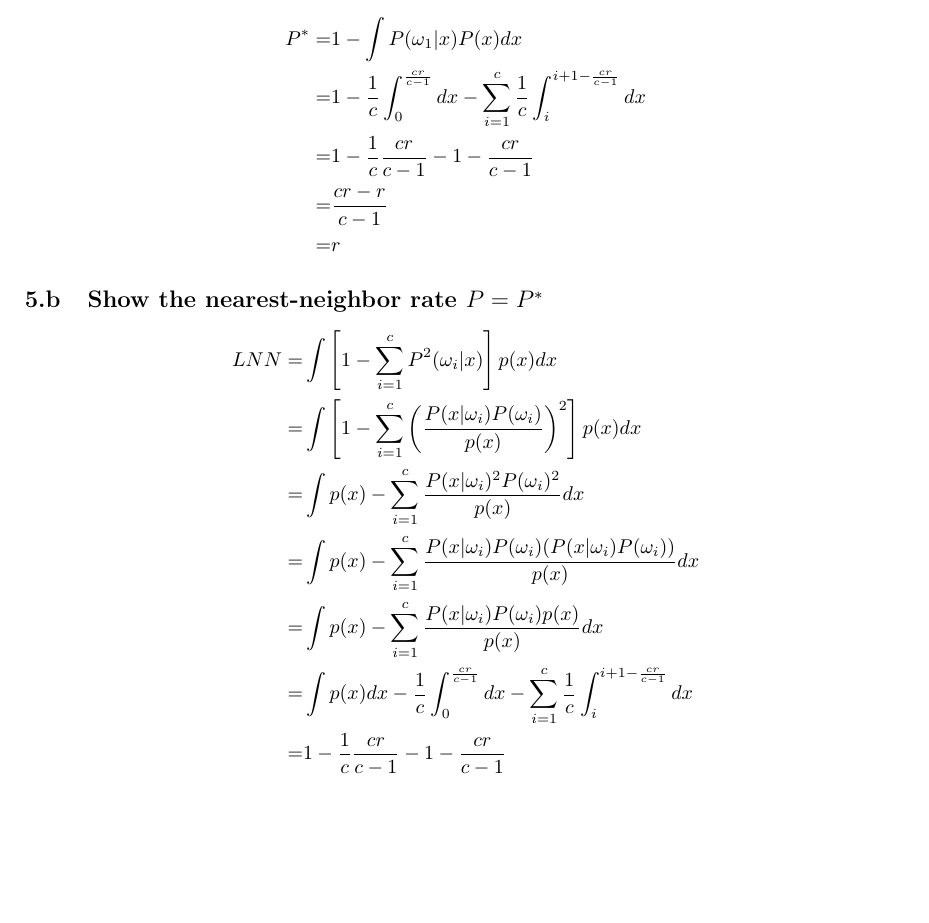
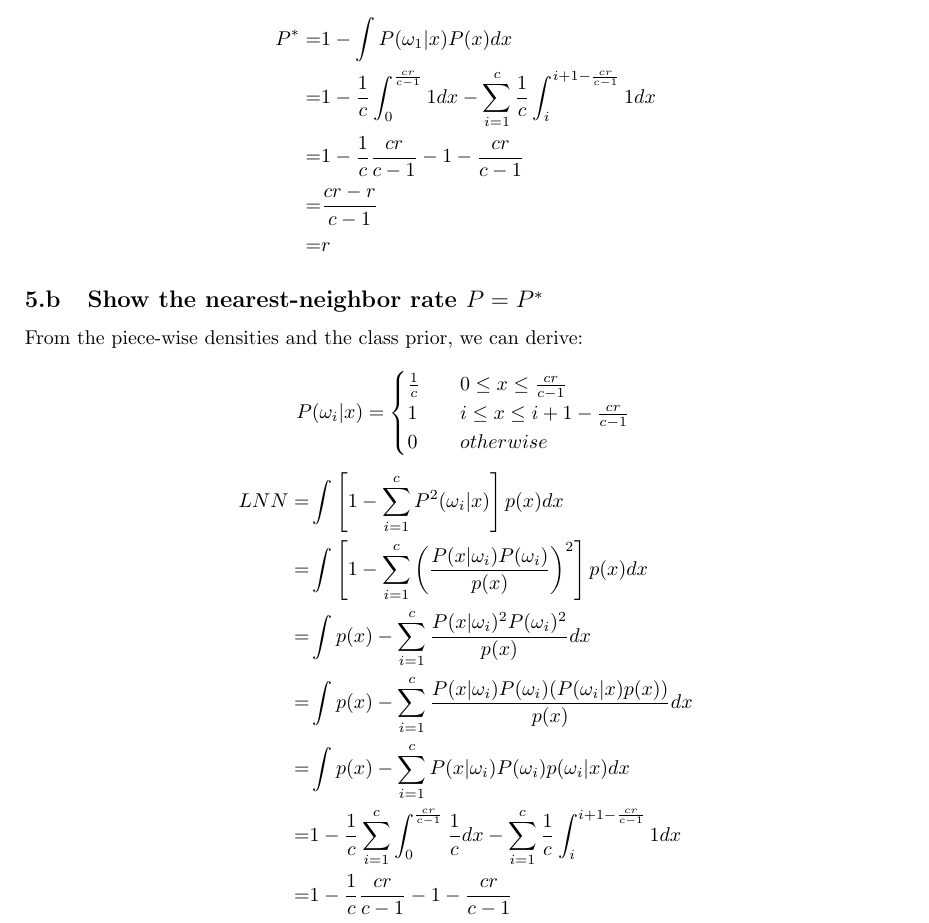
Before and after one commit to friketrike/6321_A3, a LaTeX document (6321_A3_40012304.ltx): part of page 7 of 14 before the commit and part of page 7 of 15 after it, cut so that both start at the same text, the shorter picture padded with empty space. The pictures show the PDF file 6321_A3_40012304.pdf that the author committed with the source.

Commit message:
still needed one minor change

```diff
--- a/6321_A3_40012304.ltx
+++ b/6321_A3_40012304.ltx
@@ -404,8 +404,8 @@ implies that densities overlap only in $[0, \frac{cr}{c-1}]$ thus:
 \[
 	\begin{aligned}
 		P^* =& 1-\int P(\omega_1|x)P(x)dx\\
-		         =& 1 - \frac{1}{c}\int_0^{\frac{cr}{c-1}}dx - \sum_{i=1}^{c}
-		       		\frac{1}{c}\int_i^{i+1-\frac{cr}{c-1}}dx \\ %
+		         =& 1 - \frac{1}{c}\int_0^{\frac{cr}{c-1}}1 dx - \sum_{i=1}^{c}
+		       		\frac{1}{c}\int_i^{i+1-\frac{cr}{c-1}}1 dx \\ %
 		        =& 1 - \frac{1}{c}\frac{cr}{c-1} - 1-\frac{cr}{c-1} \\ %
 		      =& \frac{cr - r}{c-1}\\ %
 		      =& r
@@ -414,3 +414,8 @@ implies that densities overlap only in $[0, \frac{cr}{c-1}]$ thus:
 
 %------------------------  b ------------------------%
 \subsection{Show the nearest-neighbor rate $P = P^*$}
+From the piece-wise densities and the class prior, we can derive:
+
+\[ P(\omega_i|x) =
+	\begin{cases}
+	    \frac{1}{c} & \quad 0\leq x \leq \frac{cr}{c-1}\\
@@ -423,8 +433,5 @@ implies that densities overlap only in $[0, \frac{cr}{c-1}]$ thus:
 		       =& \int p(x) - \sum_{i=1}^{c}
 		       		\frac{P(x | \omega_i )^2P(\omega_i)^2}{p(x)}dx \\ %
 		      =& \int p(x) - \sum_{i=1}^{c}
-		       		\frac{P(x | \omega_i )P(\omega_i)(P(x | \omega_i )P(\omega_i))}{p(x)}dx \\ %
+		       		\frac{P(x | \omega_i )P(\omega_i)(P(\omega_i | x)p(x))}{p(x)}dx \\ %
 		      =& \int p(x) - \sum_{i=1}^{c}
-		       		\frac{P(x | \omega_i )P(\omega_i)p(x)}{p(x)}dx \\ %
-		      =& \int p(x)dx - \frac{1}{c}\int_0^{\frac{cr}{c-1}}dx - \sum_{i=1}^{c}
-		       		\frac{1}{c}\int_i^{i+1-\frac{cr}{c-1}}dx \\ %
```
Also changed, not shown: 6321_A3_40012304.pdf, 6321_A3_40012304.ltx (10 more changed lines).
